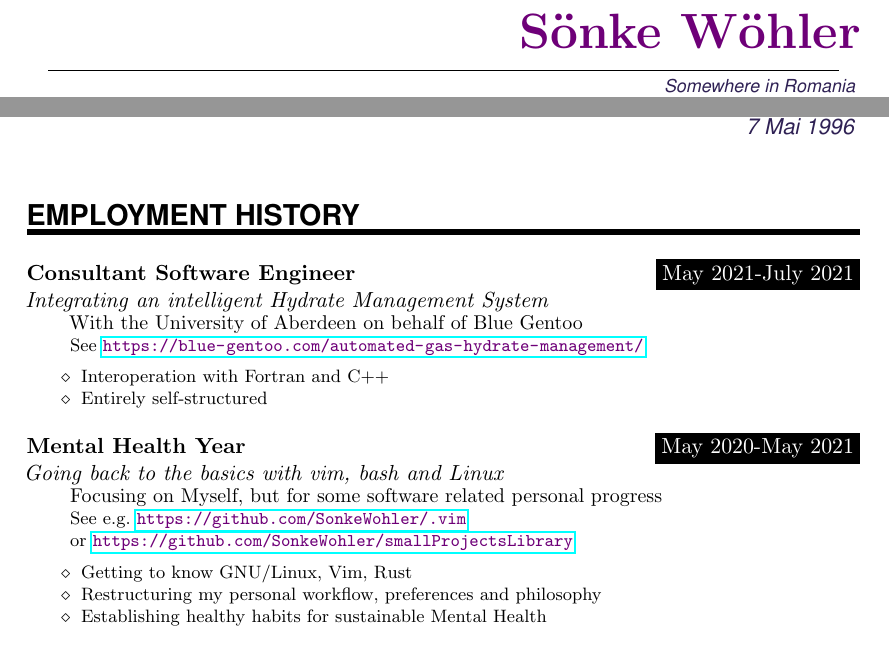
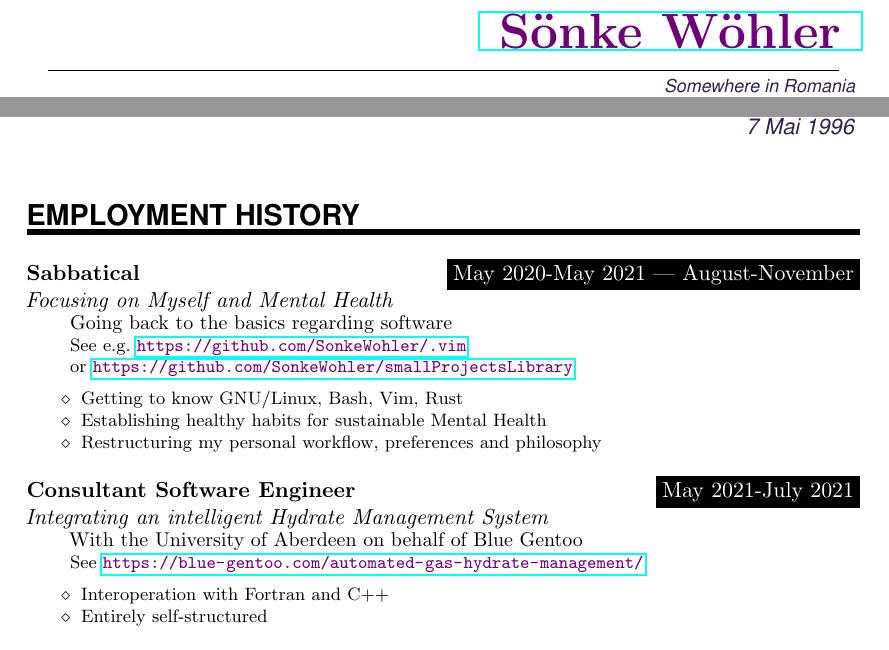
Before and after one commit to SonkeWohler/SonkeWohler, a LaTeX CV (public_cv/ApplicationTemplate.tex): two parts of pages 1 and 2 of 3, joined at a grey line, cut so that both start at the same text. Compiled offline with pdfLaTeX.

Commit message:
better wording around sabbatical

```diff
--- a/public_cv/ApplicationTemplate.tex
+++ b/public_cv/ApplicationTemplate.tex
@@ -123,10 +130,14 @@
 % ------------------------------------------------------------
 
   \newcommand{\StylisedName}{
-    \MyName{ \textcolor{headerColor}{S\"onke W\"ohler} }
+    \MyName{
+          \href{https://www.linkedin.com/in/sonke-wohler-54657a145/}
+      { \textcolor{headerColor}{S\"onke W\"ohler} }
+    }
   }
+
   \newcommand{\MyDate}{
-    \footnotesize Cri`sana 10.01.2022 \normalsize \\
+    \footnotesize Cri`sana 21.01.2022 \normalsize \\
   }
   \newcommand{\SameAddress}{
     \MyAddress
@@ -235,6 +246,23 @@
 
 \NewPart{Employment History}{}
 
+\WorkEntry{Sabbatical}{May 2020-May 2021 | August-November}{Focusing on
+  Myself and Mental Health}{Going back to the basics regarding software \\
+  \hspace{5pt}
+  \footnotesize See
+  e.g. \textcolor{headerColor}{\url{https://github.com/SonkeWohler/.vim}}  \\
+  or
+  \textcolor{headerColor}{\url{https://github.com/SonkeWohler/smallProjectsLibrary}}
+  \vspace{5pt}
+  \begin{itemize}[noitemsep,topsep=0pt]
+    \item Getting to know GNU/Linux, Bash, Vim, Rust
+    \item Establishing healthy habits for sustainable Mental Health
+    \item Restructuring my personal workflow, preferences and philosophy
+  \end{itemize}
+}
+
+\sepspace
+
 \WorkEntry{Consultant Software Engineer}{May 2021-July 2021}{Integrating an intelligent
 Hydrate Management System}{With the University of Aberdeen on behalf of Blue
 Gentoo \\
@@ -244,22 +272,6 @@ Gentoo \\
 \begin{itemize}[noitemsep,topsep=0pt]
   \item Interoperation with Fortran and C++
   \item Entirely self-structured
-\end{itemize}
-}
-
-\sepspace
-
-\WorkEntry{Mental Health Year}{May 2020-May 2021}{Going back to the basics with
-vim, bash and Linux}{Focusing on Myself, but for some software related personal progress   \\
-\hspace{5pt} \footnotesize See e.g.
-\textcolor{headerColor}{\url{https://github.com/SonkeWohler/.vim}}  \\
-or
-\textcolor{headerColor}{\url{https://github.com/SonkeWohler/smallProjectsLibrary}}
-\vspace{5pt}
-\begin{itemize}[noitemsep,topsep=0pt]
-  \item Getting to know GNU/Linux, Vim, Rust
-  \item Restructuring my personal workflow, preferences and philosophy
-  \item Establishing healthy habits for sustainable Mental Health
 \end{itemize}
 }
 
```
Also changed, not shown: public_cv/ApplicationTemplate.tex (7 more changed lines).
